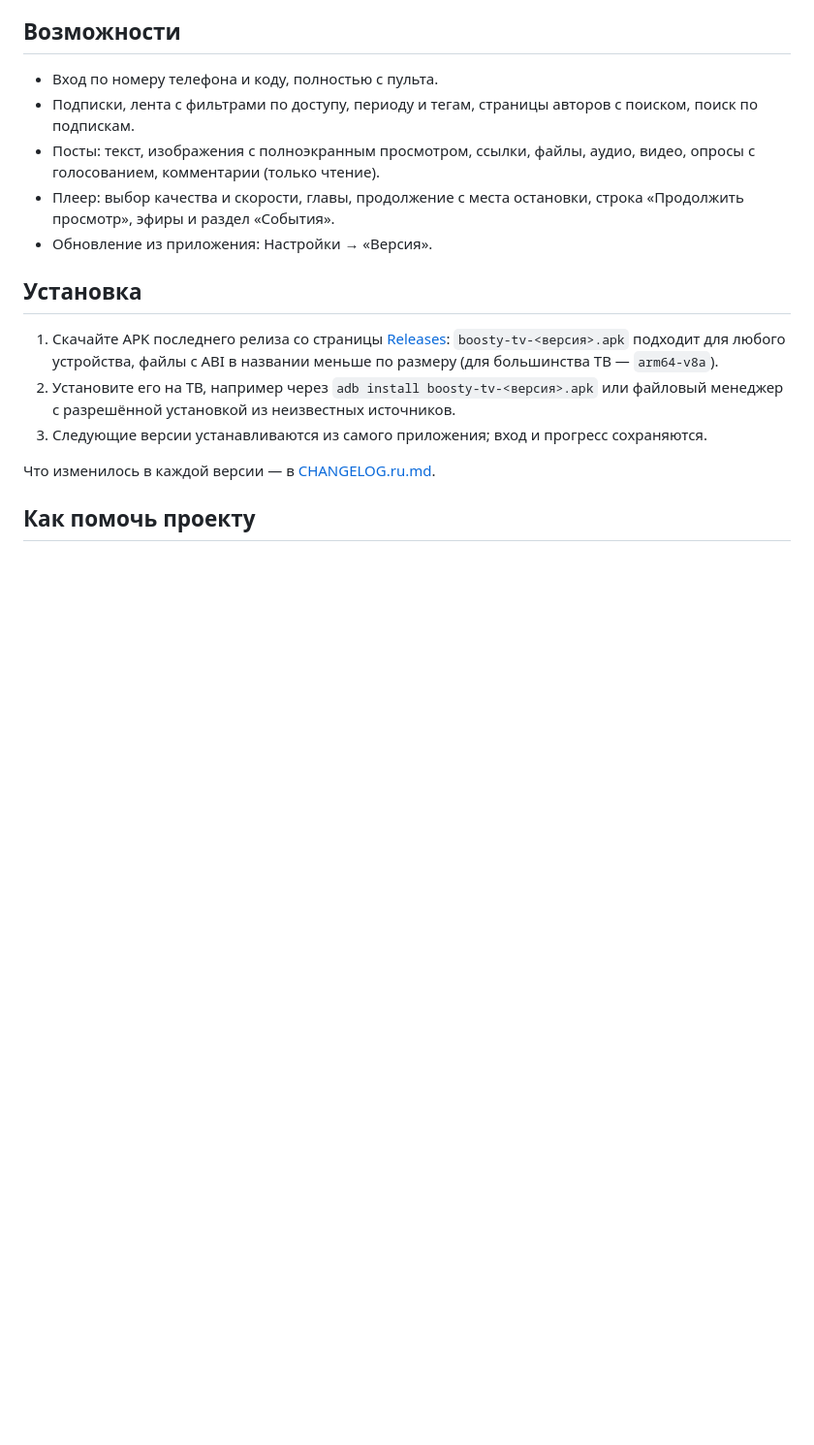
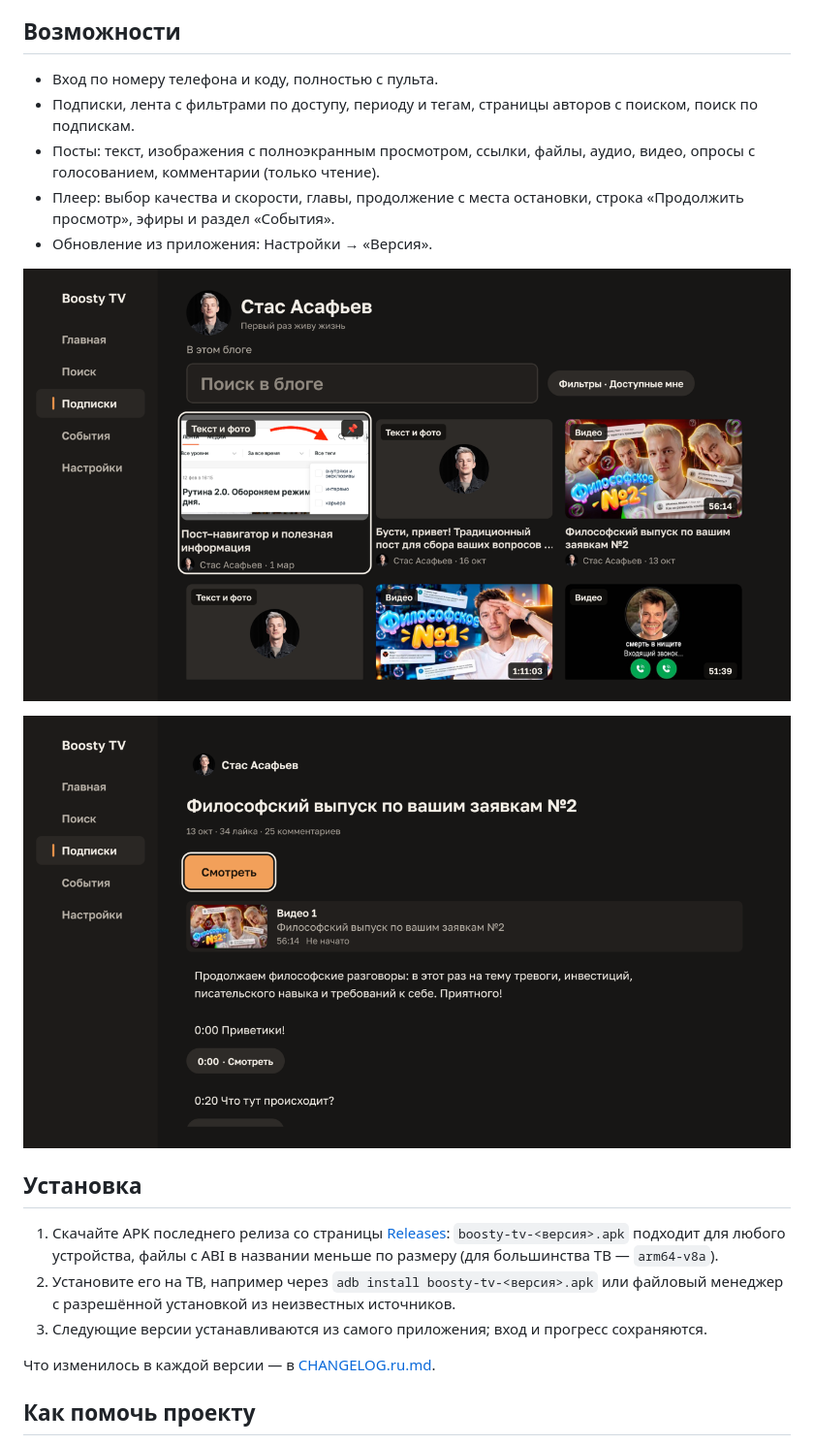
Before and after one commit to dzmitryafanasenka/boosty-tv, a Markdown page: README.md, the part around the change. Shown at 97% size. Drawn GitHub-style; pictures changed too: docs/screenshots/readme/author.png (added), docs/screenshots/readme/post.png (added); blank space fills up the shorter version.

```diff
--- a/README.md
+++ b/README.md
@@ -21,6 +21,10 @@
 - Плеер: выбор качества и скорости, главы, продолжение с места остановки,
   строка «Продолжить просмотр», эфиры и раздел «События».
 - Обновление из приложения: Настройки → «Версия».
+
+![Страница автора: поиск в блоге, фильтры и посты](docs/screenshots/readme/author.png)
+
+![Пост с видео, описанием и тайм-кодами](docs/screenshots/readme/post.png)
 
 ## Установка
 
```
Also changed, not shown: README.en.md (+4 -0 lines).
